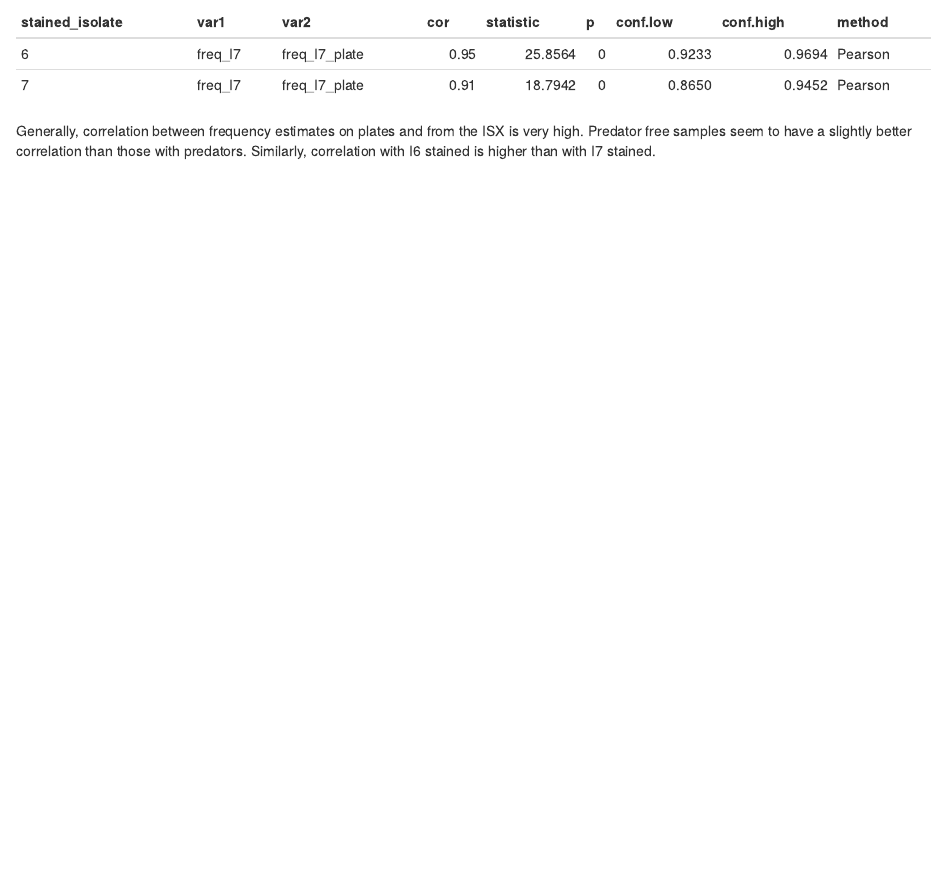
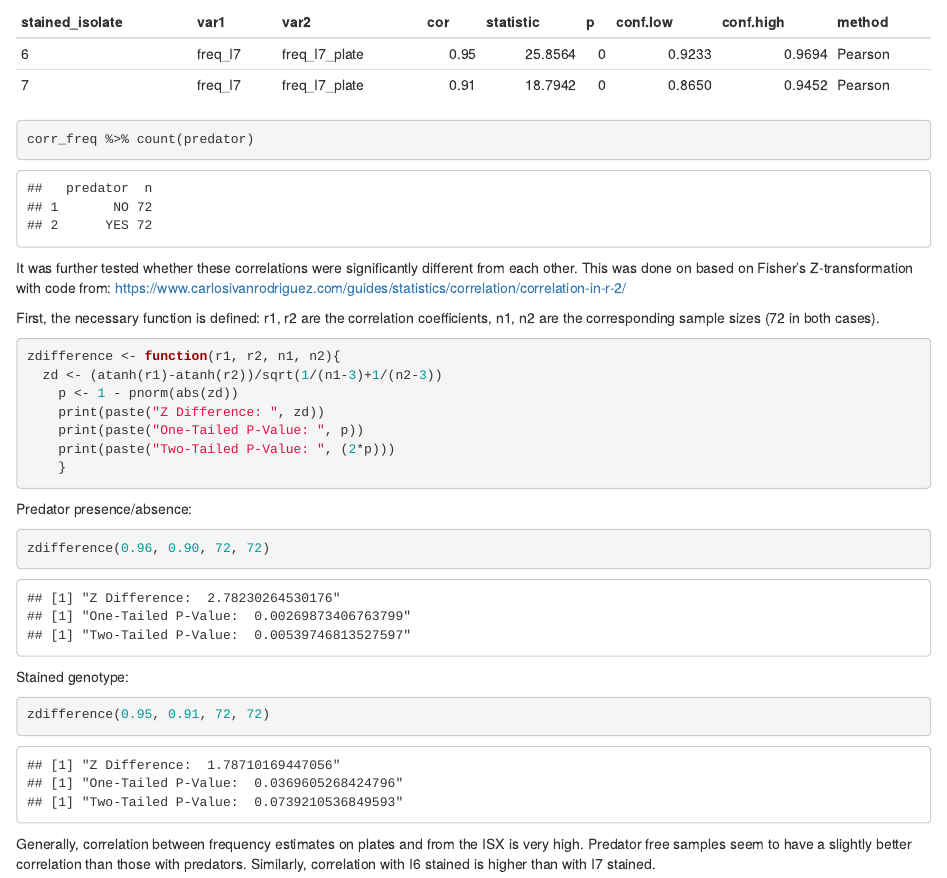
Before and after one commit to JmHof/tracking_bacterial_competition, an R Markdown document (Competition_genotypes.Rmd): the page in a window 1100 px wide, from 3070 px down. Rendered offline with R 4.5, knitr and Pandoc, with nearby package versions.

Commit message:
Update Competition_genotypes.Rmd
added comparisons of correlations

````diff
--- a/Competition_genotypes.Rmd
+++ b/Competition_genotypes.Rmd
@@ -193,6 +193,37 @@ corr_freq %>%
   rstatix::cor_test(freq_I7,freq_I7_plate)%>%
   knitr::kable("simple", digits = 4)
 ```
+
+```{r}
+corr_freq %>% count(predator)
+```
+
+It was further tested whether these correlations were significantly different from each other.
+This was done on based on Fisher's Z-transformation with code from: https://www.carlosivanrodriguez.com/guides/statistics/correlation/correlation-in-r-2/
+
+First, the necessary function is defined:
+r1, r2 are the correlation coefficients, n1, n2 are the corresponding sample sizes (72 in both cases).
+
+```{r}
+zdifference <- function(r1, r2, n1, n2){
+  zd <- (atanh(r1)-atanh(r2))/sqrt(1/(n1-3)+1/(n2-3))
+	p <- 1 - pnorm(abs(zd))
+	print(paste("Z Difference: ", zd))
+	print(paste("One-Tailed P-Value: ", p))
+	print(paste("Two-Tailed P-Value: ", (2*p)))
+	}
+```
+
+Predator presence/absence:
+```{r}
+zdifference(0.96, 0.90, 72, 72)
+```
+
+Stained genotype:
+```{r}
+zdifference(0.95, 0.91, 72, 72)
+```
+
 
 Generally, correlation between frequency estimates on plates and from the ISX is very high.
 Predator free samples seem to have a slightly better correlation than those with predators.
````
